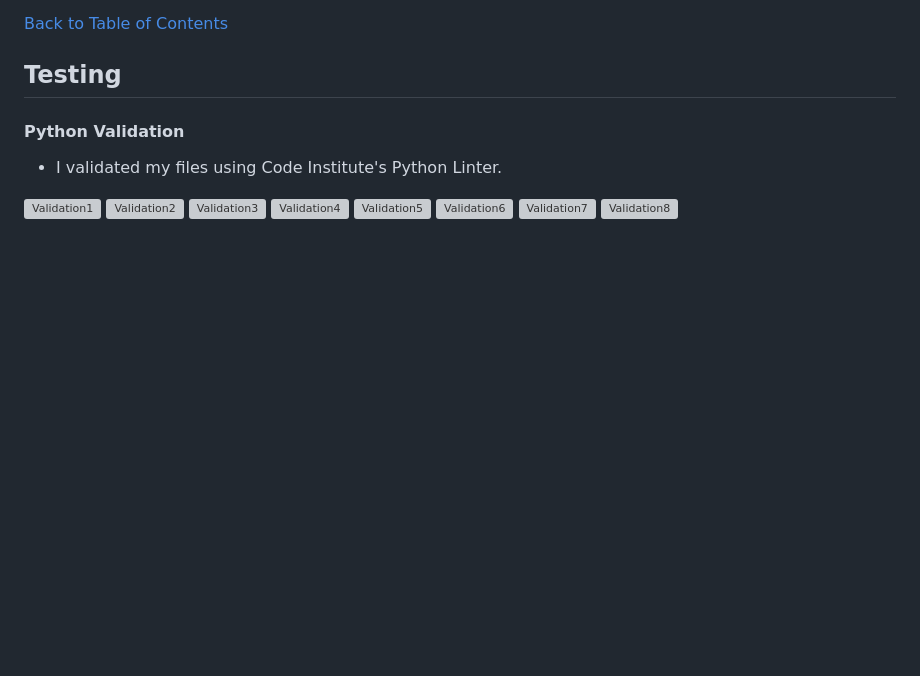
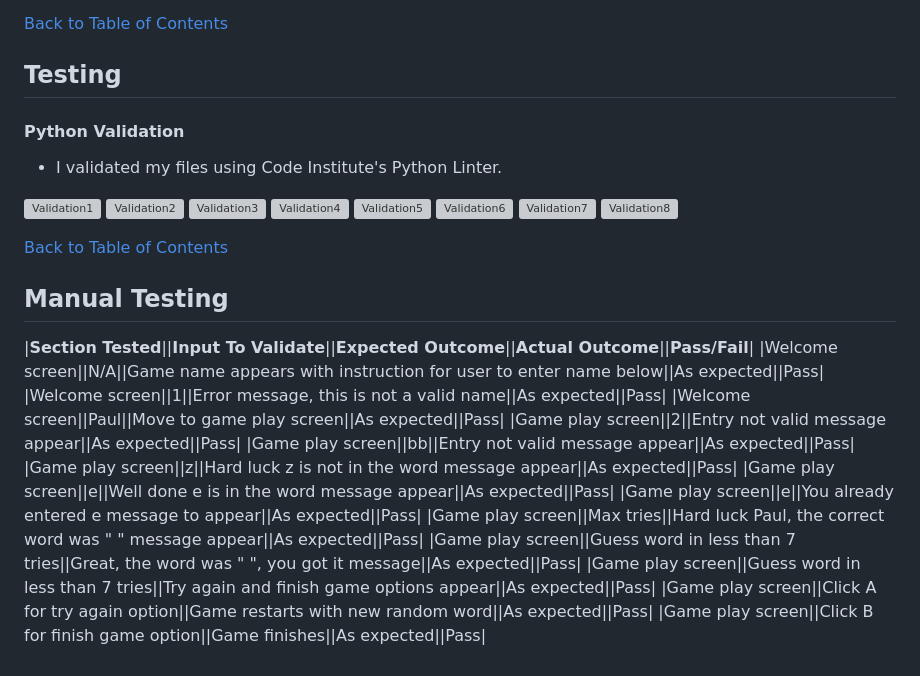
Before and after one commit to hughes84/hangman-pp3, a Markdown page: README.md, the part around the change. GitHub-like rendering; blank space fills up the shorter version; grey boxes are pictures that could not be loaded.

Commit message:
Add testing/python validation and manual testing to readme

```diff
--- a/README.md
+++ b/README.md
@@ -144,3 +144,22 @@ Due to this program being built for terminal use, there was not much design. I u
 ![Validation6]()
 ![Validation7]()
 ![Validation8]()
+
+[Back to Table of Contents](#table-of-contents)
+
+## Manual Testing
+
+|**Section Tested**||**Input To Validate**||**Expected Outcome**||**Actual Outcome**||**Pass/Fail**|
+|Welcome screen||N/A||Game name appears with instruction for user to enter name below||As expected||Pass|
+|Welcome screen||1||Error message, this is not a valid name||As expected||Pass|
+|Welcome screen||Paul||Move to game play screen||As expected||Pass|
+|Game play screen||2||Entry not valid message appear||As expected||Pass|
+|Game play screen||bb||Entry not valid message appear||As expected||Pass|
+|Game play screen||z||Hard luck z is not in the word message appear||As expected||Pass|
+|Game play screen||e||Well done e is in the word message appear||As expected||Pass|
+|Game play screen||e||You already entered e message to appear||As expected||Pass|
+|Game play screen||Max tries||Hard luck Paul, the correct word was " " message appear||As expected||Pass|
+|Game play screen||Guess word in less than 7 tries||Great, the word was " ", you got it message||As expected||Pass|
+|Game play screen||Guess word in less than 7 tries||Try again and finish game options appear||As expected||Pass|
+|Game play screen||Click A for try again option||Game restarts with new random word||As expected||Pass|
+|Game play screen||Click B for finish game option||Game finishes||As expected||Pass|
```
